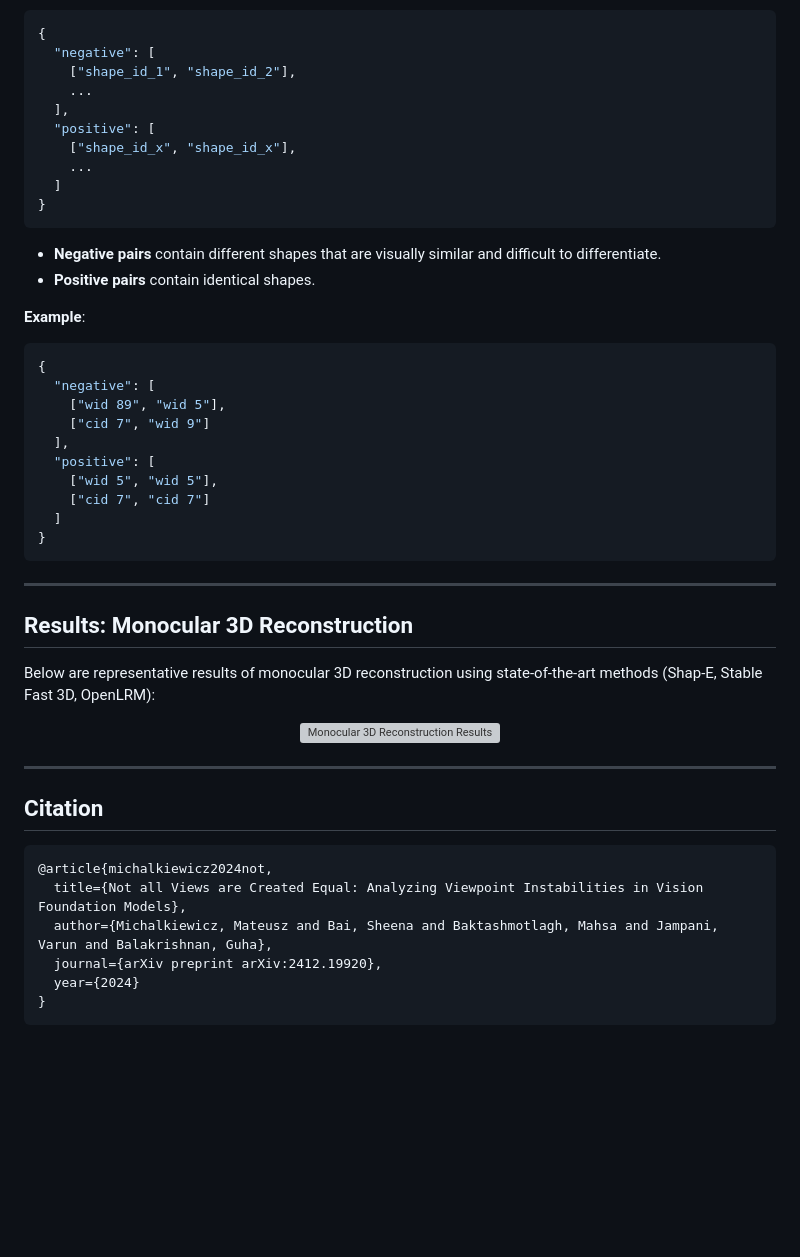
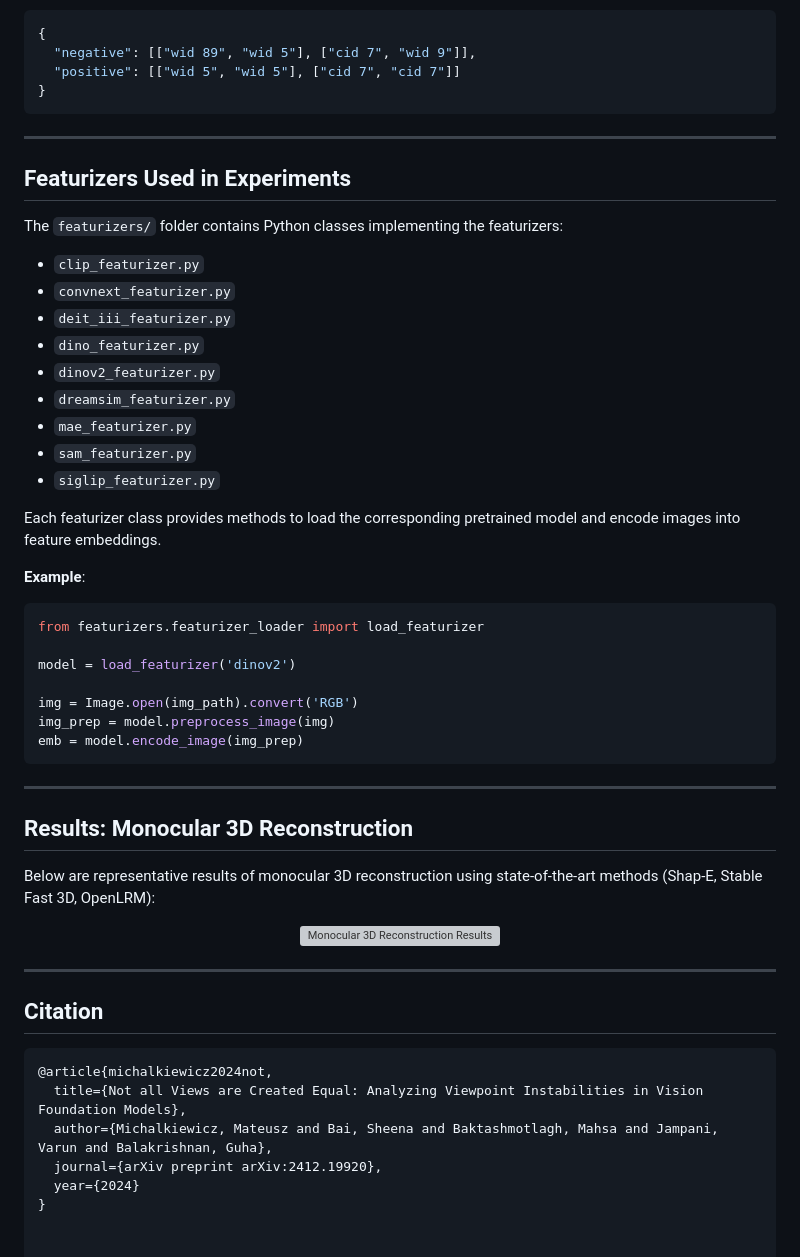
Before and after one commit to TooManyMatts/giq-project-page-test, a Markdown page: README.md, the part around the change printed below. Drawn GitHub-style; blank space fills up the shorter version; grey boxes are pictures that could not be loaded.

Commit message:
Update README.md
added featurizers

````diff
--- a/README.md
+++ b/README.md
@@ -93,41 +73,42 @@ Defines challenging "hard" pairs for the Mental Rotation Test in a structured JS
 
 ```json
 {
-  "negative": [
-    ["shape_id_1", "shape_id_2"],
-    ...
-  ],
-  "positive": [
-    ["shape_id_x", "shape_id_x"],
-    ...
-  ]
+  "negative": [["wid 89", "wid 5"], ["cid 7", "wid 9"]],
+  "positive": [["wid 5", "wid 5"], ["cid 7", "cid 7"]]
 }
 ```
 
-- **Negative pairs** contain different shapes that are visually similar and difficult to differentiate.
-- **Positive pairs** contain identical shapes.
+---
+
+## Featurizers Used in Experiments
+
+The `featurizers/` folder contains Python classes implementing the featurizers:
+
+- `clip_featurizer.py`
+- `convnext_featurizer.py`
+- `deit_iii_featurizer.py`
+- `dino_featurizer.py`
+- `dinov2_featurizer.py`
+- `dreamsim_featurizer.py`
+- `mae_featurizer.py`
+- `sam_featurizer.py`
+- `siglip_featurizer.py`
+
+Each featurizer class provides methods to load the corresponding pretrained model and encode images into feature embeddings.
 
 **Example**:
 
-```json
-{
-  "negative": [
-    ["wid 89", "wid 5"],
-    ["cid 7", "wid 9"]
-  ],
-  "positive": [
-    ["wid 5", "wid 5"],
-    ["cid 7", "cid 7"]
-  ]
-}
+```python
+from featurizers.featurizer_loader import load_featurizer
+
+model = load_featurizer('dinov2')
+
+img = Image.open(img_path).convert('RGB')
+img_prep = model.preprocess_image(img)
+emb = model.encode_image(img_prep)
 ```
 
-
-
-
 ---
-
-
 
 ## Results: Monocular 3D Reconstruction
 
@@ -140,8 +121,6 @@ Below are representative results of monocular 3D reconstruction using state-of-t
 
 ---
 
-
-
 ## Citation
 ```BibTeX
 @article{michalkiewicz2024not,
@@ -150,4 +129,3 @@ Below are representative results of monocular 3D reconstruction using state-of-t
   journal={arXiv preprint arXiv:2412.19920},
   year={2024}
 }
-```
````
Also changed, not shown: other parts of README.md (+12 -32 lines).
